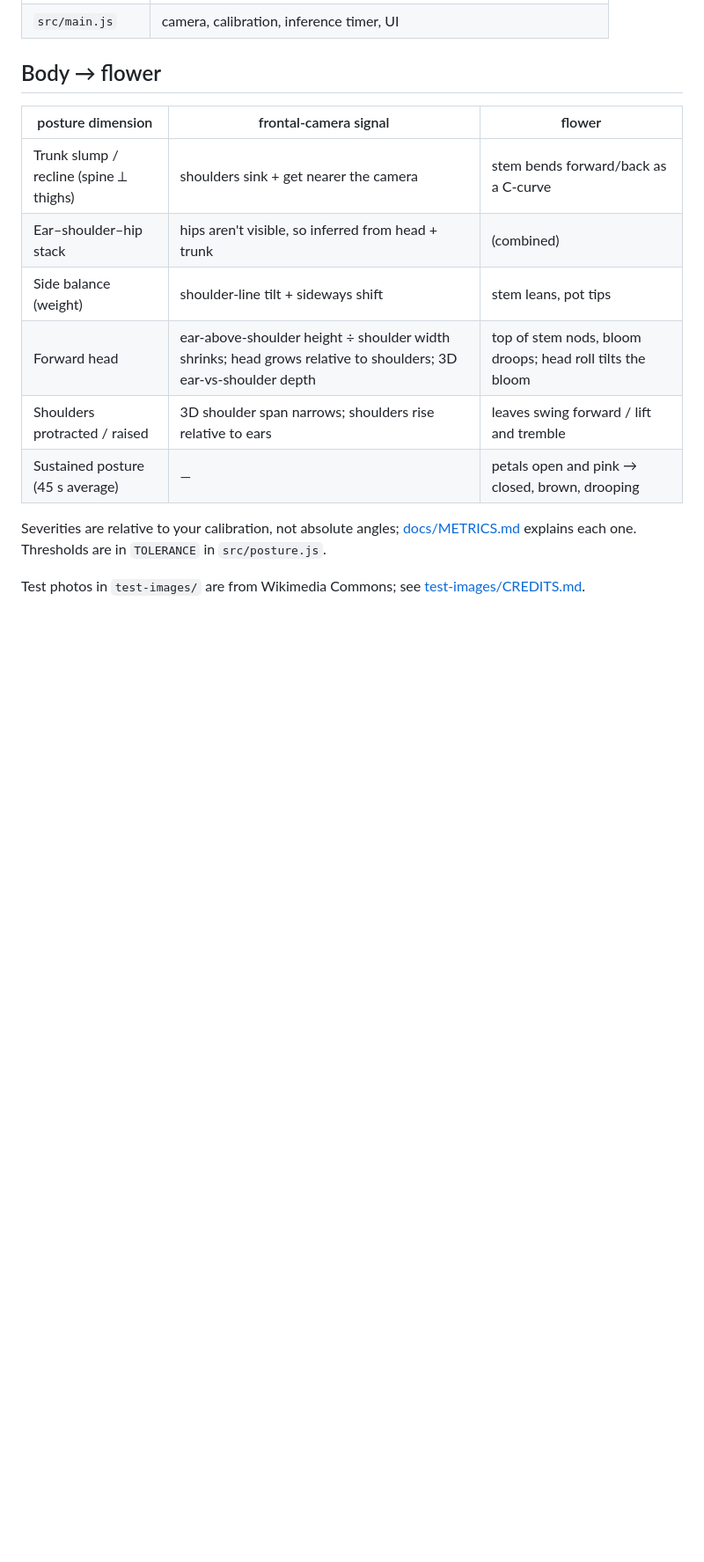
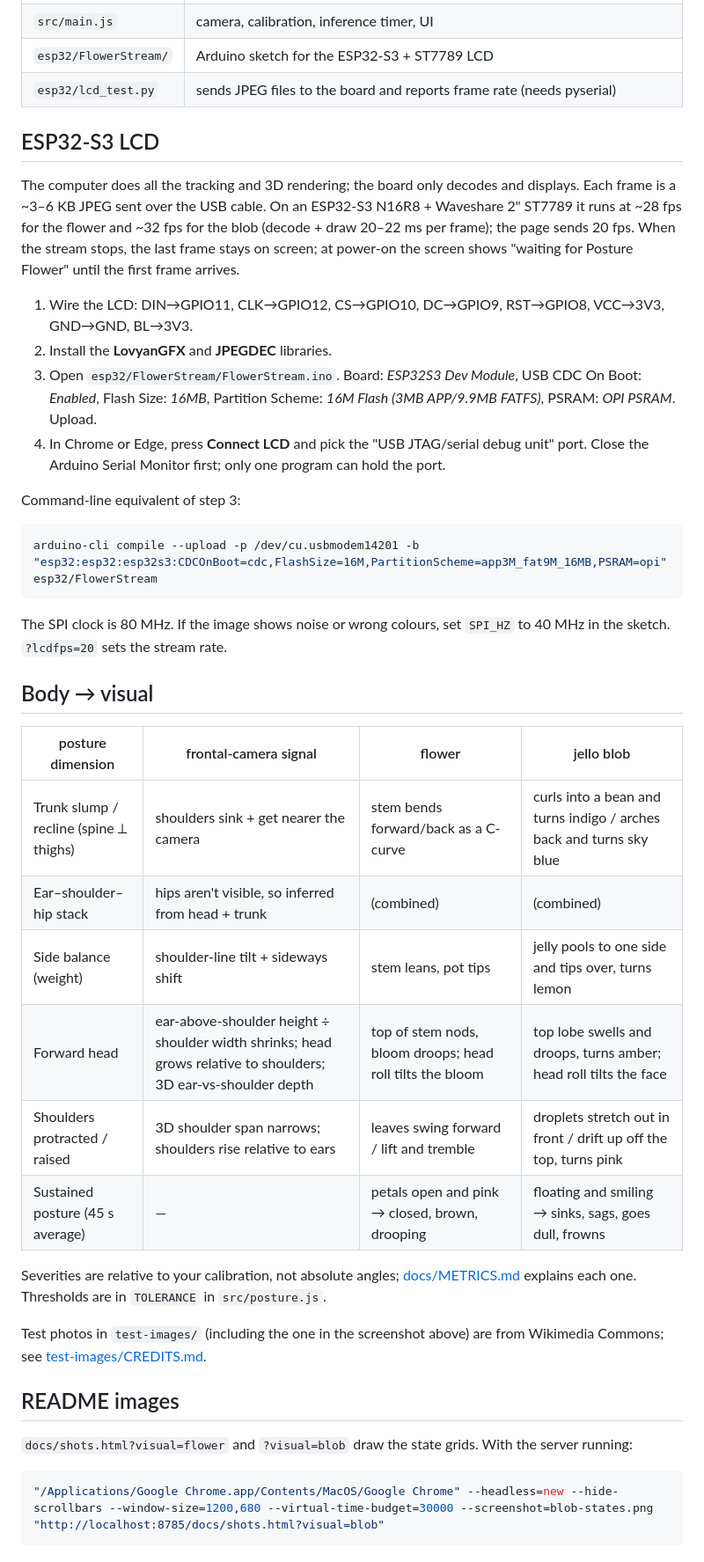
Before and after one commit to hjjinnie/Posture_phygital, a Markdown page: README.md, the part around one of its changes. Shown at 88% size. Drawn GitHub-style; blank space fills up the shorter version.

````diff
--- a/README.md
+++ b/README.md
@@ -30,17 +43,51 @@ URL options: `?model=heavy|full|lite`, `?hz=15` (inference rate), `?tau=45` (sec
 | `src/main.js` | camera, calibration, inference timer, UI |
+| `esp32/FlowerStream/` | Arduino sketch for the ESP32-S3 + ST7789 LCD |
+| `esp32/lcd_test.py` | sends JPEG files to the board and reports frame rate (needs pyserial) |
 
-## Body → flower
+## ESP32-S3 LCD
 
-| posture dimension | frontal-camera signal | flower |
-|---|---|---|
-| Trunk slump / recline (spine ⟂ thighs) | shoulders sink + get nearer the camera | stem bends forward/back as a C-curve |
-| Ear–shoulder–hip stack | hips aren't visible, so inferred from head + trunk | (combined) |
-| Side balance (weight) | shoulder-line tilt + sideways shift | stem leans, pot tips |
-| Forward head | ear-above-shoulder height ÷ shoulder width shrinks; head grows relative to shoulders; 3D ear-vs-shoulder depth | top of stem nods, bloom droops; head roll tilts the bloom |
-| Shoulders protracted / raised | 3D shoulder span narrows; shoulders rise relative to ears | leaves swing forward / lift and tremble |
-| Sustained posture (45 s average) | — | petals open and pink → closed, brown, drooping |
+The computer does all the tracking and 3D rendering; the board only decodes and displays.
+Each frame is a ~3–6 KB JPEG sent over the USB cable. On an ESP32-S3 N16R8 + Waveshare 2" ST7789 it runs at
+~28 fps for the flower and ~32 fps for the blob (decode + draw 20–22 ms per frame); the page sends 20 fps. When the stream stops, the last frame stays on screen;
+at power-on the screen shows "waiting for Posture Flower" until the first frame arrives.
+
+1. Wire the LCD: DIN→GPIO11, CLK→GPIO12, CS→GPIO10, DC→GPIO9, RST→GPIO8, VCC→3V3, GND→GND, BL→3V3.
+2. Install the **LovyanGFX** and **JPEGDEC** libraries.
+3. Open `esp32/FlowerStream/FlowerStream.ino`. Board: *ESP32S3 Dev Module*, USB CDC On Boot: *Enabled*,
+   Flash Size: *16MB*, Partition Scheme: *16M Flash (3MB APP/9.9MB FATFS)*, PSRAM: *OPI PSRAM*. Upload.
+4. In Chrome or Edge, press **Connect LCD** and pick the "USB JTAG/serial debug unit" port.
+   Close the Arduino Serial Monitor first; only one program can hold the port.
+
+Command-line equivalent of step 3:
+
+```bash
+arduino-cli compile --upload -p /dev/cu.usbmodem14201 -b "esp32:esp32:esp32s3:CDCOnBoot=cdc,FlashSize=16M,PartitionScheme=app3M_fat9M_16MB,PSRAM=opi" esp32/FlowerStream
+```
+
+The SPI clock is 80 MHz. If the image shows noise or wrong colours, set `SPI_HZ` to 40 MHz in the sketch.
+`?lcdfps=20` sets the stream rate.
+
+## Body → visual
+
+| posture dimension | frontal-camera signal | flower | jello blob |
+|---|---|---|---|
+| Trunk slump / recline (spine ⟂ thighs) | shoulders sink + get nearer the camera | stem bends forward/back as a C-curve | curls into a bean and turns indigo / arches back and turns sky blue |
+| Ear–shoulder–hip stack | hips aren't visible, so inferred from head + trunk | (combined) | (combined) |
+| Side balance (weight) | shoulder-line tilt + sideways shift | stem leans, pot tips | jelly pools to one side and tips over, turns lemon |
+| Forward head | ear-above-shoulder height ÷ shoulder width shrinks; head grows relative to shoulders; 3D ear-vs-shoulder depth | top of stem nods, bloom droops; head roll tilts the bloom | top lobe swells and droops, turns amber; head roll tilts the face |
+| Shoulders protracted / raised | 3D shoulder span narrows; shoulders rise relative to ears | leaves swing forward / lift and tremble | droplets stretch out in front / drift up off the top, turns pink |
+| Sustained posture (45 s average) | — | petals open and pink → closed, brown, drooping | floating and smiling → sinks, sags, goes dull, frowns |
 
 Severities are relative to your calibration, not absolute angles; [docs/METRICS.md](docs/METRICS.md) explains each one.
 Thresholds are in `TOLERANCE` in `src/posture.js`.
 
-Test photos in `test-images/` are from Wikimedia Commons; see [test-images/CREDITS.md](test-images/CREDITS.md).
+Test photos in `test-images/` (including the one in the screenshot above) are from Wikimedia Commons;
+see [test-images/CREDITS.md](test-images/CREDITS.md).
+
+## README images
+
+`docs/shots.html?visual=flower` and `?visual=blob` draw the state grids. With the server running:
+
+```bash
+"/Applications/Google Chrome.app/Contents/MacOS/Google Chrome" --headless=new --hide-scrollbars --window-size=1200,680 --virtual-time-budget=30000 --screenshot=blob-states.png "http://localhost:8785/docs/shots.html?visual=blob"
+```
````
Also changed, not shown: other parts of README.md (+16 -3 lines), docs/app.jpg (added), docs/blob-states.jpg (added), docs/flower-states.jpg, 11 other files.
